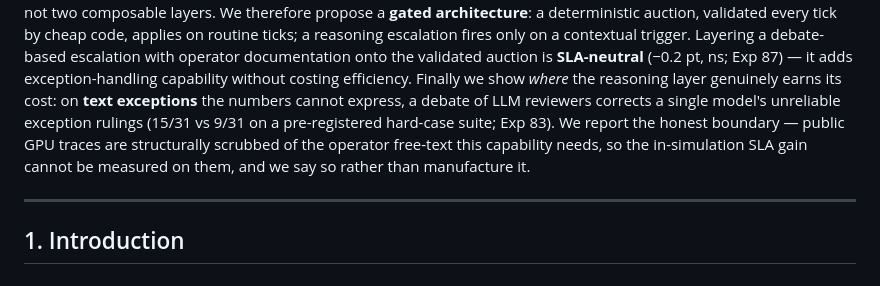
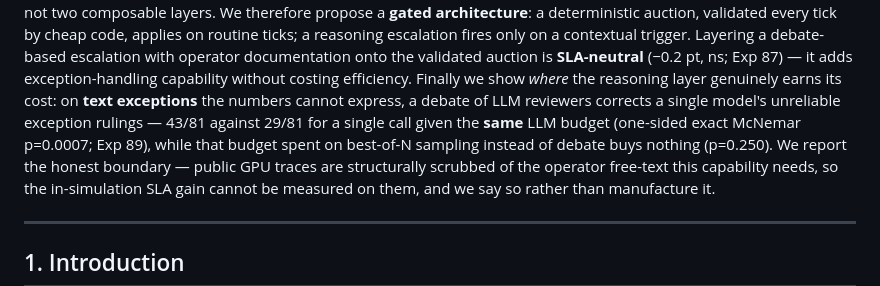
Before and after one commit to Alvinlse/research, a Markdown page: paper/pins_gated_draft.md, the part around one of its changes. Drawn GitHub-style.

```diff
--- a/paper/pins_gated_draft.md
+++ b/paper/pins_gated_draft.md
@@ -25,8 +27,9 @@ escalation fires only on a contextual trigger. Layering a debate-based escalatio
 documentation onto the validated auction is **SLA-neutral** (−0.2 pt, ns; Exp 87) — it adds
 exception-handling capability without costing efficiency. Finally we show *where* the reasoning
 layer genuinely earns its cost: on **text exceptions** the numbers cannot express, a debate of
-LLM reviewers corrects a single model's unreliable exception rulings (15/31 vs 9/31 on a
-pre-registered hard-case suite; Exp 83). We report the honest boundary — public GPU traces are
+LLM reviewers corrects a single model's unreliable exception rulings — 43/81 against 29/81 for a
+single call given the **same** LLM budget (one-sided exact McNemar p=0.0007; Exp 89), while that
+budget spent on best-of-N sampling instead of debate buys nothing (p=0.250). We report the honest boundary — public GPU traces are
 structurally scrubbed of the operator free-text this capability needs, so the in-simulation SLA
 gain cannot be measured on them, and we say so rather than manufacture it.
 
```
Also changed, not shown: other parts of paper/pins_gated_draft.md (+51 -23 lines).
